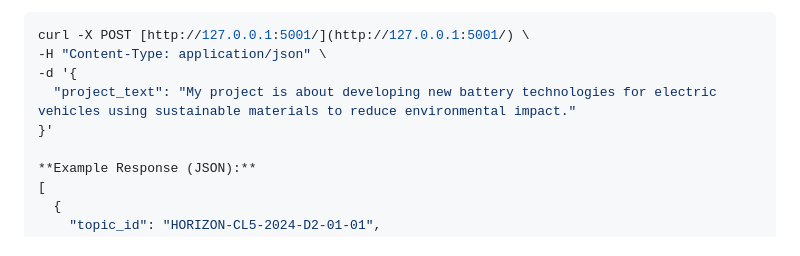
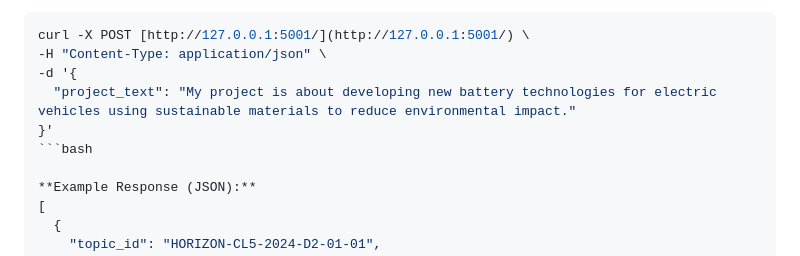
Before and after one commit to timschnelzer/eu-funding-topic-matcher, a Markdown page: README.md, the part around the change. Drawn GitHub-style.

````diff
--- a/README.md
+++ b/README.md
@@ -46,6 +46,7 @@ curl -X POST [http://127.0.0.1:5001/](http://127.0.0.1:5001/) \
 -d '{
   "project_text": "My project is about developing new battery technologies for electric vehicles using sustainable materials to reduce environmental impact."
 }'
+```bash
 
 **Example Response (JSON):**
 [
````
